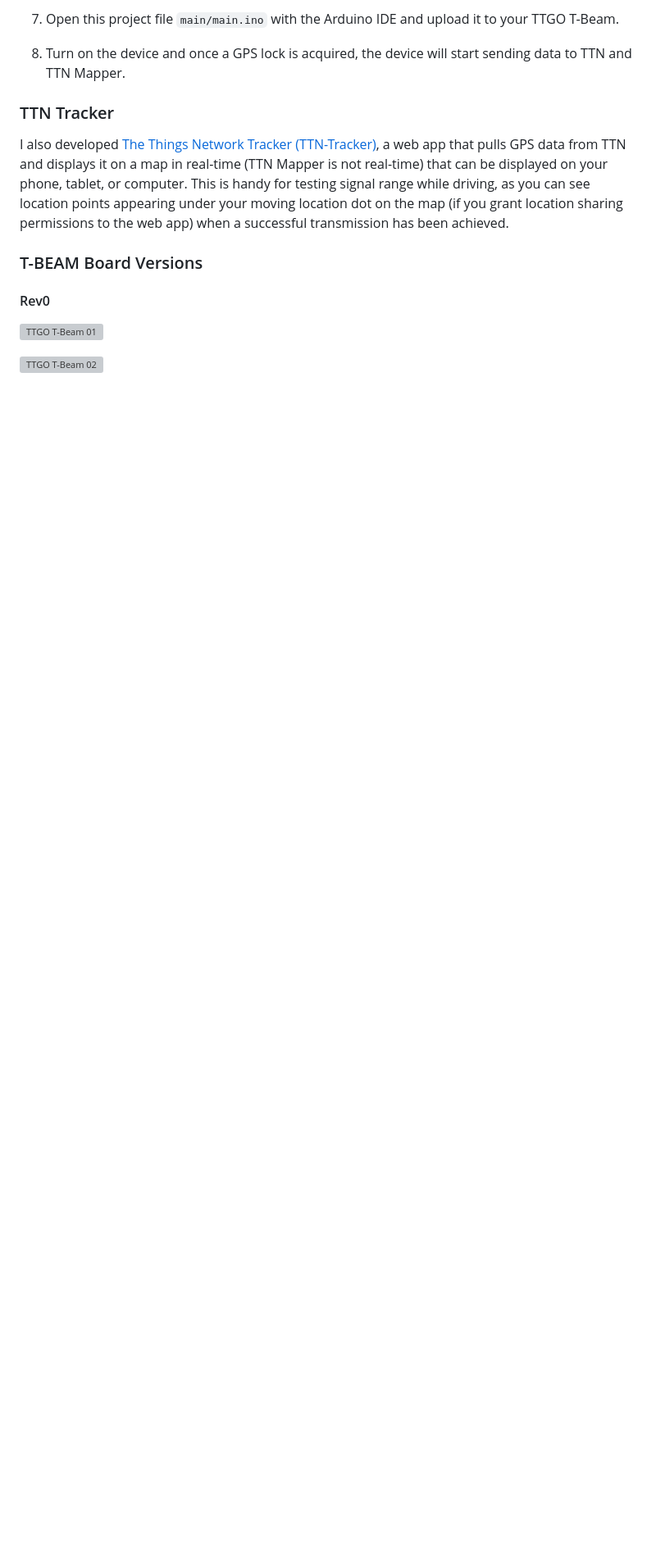
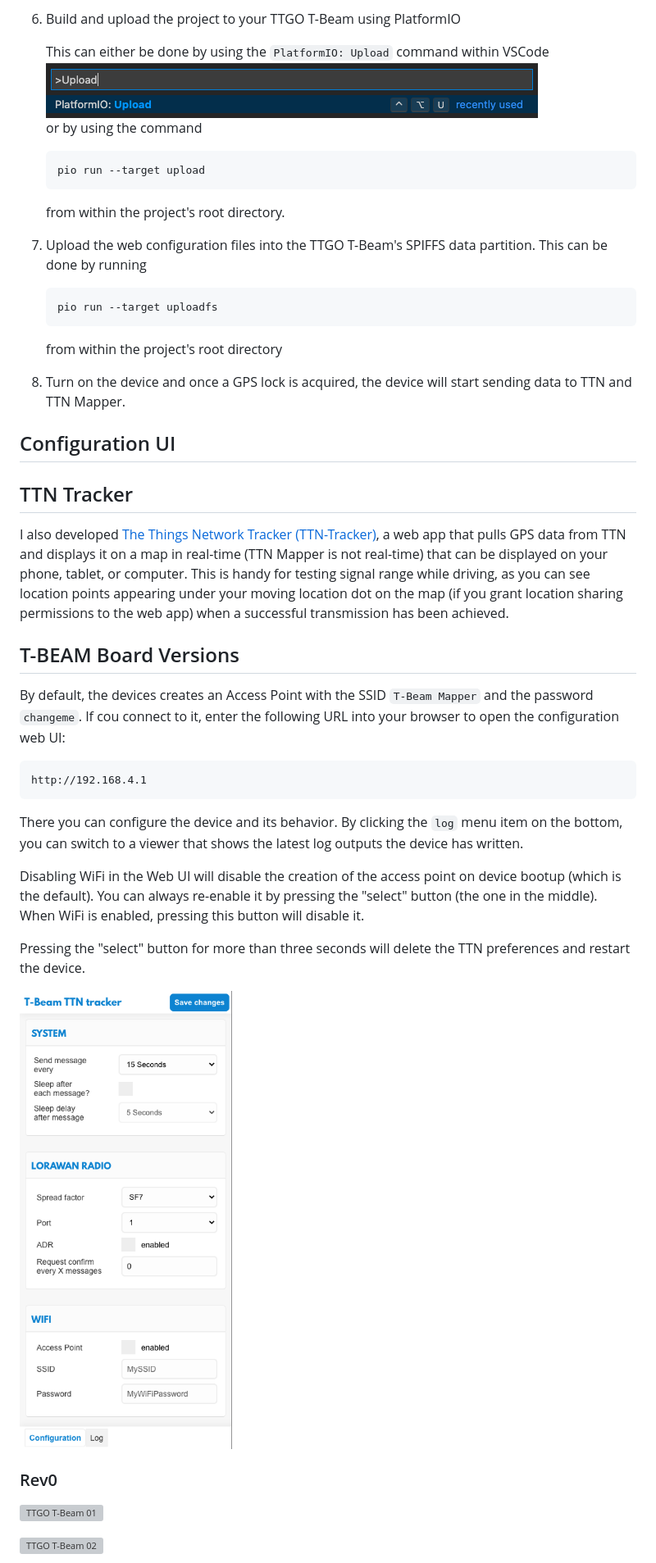
Before and after one commit to kizniche/ttgo-tbeam-ttn-tracker, a Markdown page: README.md, the part around the change printed below. Shown: that part at 82% size. Rendered like a GitHub page; pictures changed too: img/vscodeUpload.png (added), img/webConfigUI.png (added); blank space fills up the shorter version; grey boxes are pictures that could not be loaded.

Commit message:
Update README.md for the added Web UI

````diff
--- a/README.md
+++ b/README.md
@@ -61,16 +60,52 @@ function Decoder(bytes, port) {
 
-7. Open this project file ```main/main.ino``` with the Arduino IDE and upload it to your TTGO T-Beam.
+6. Build and upload the project to your TTGO T-Beam using PlatformIO
+
+   This can either be done by using the `PlatformIO: Upload` command within VSCode<br>
+   ![PlatformIO: Upload in Visual Studio Code](img/vscodeUpload.png)<br>
+   or by using the command
+
+   ```shell
+   pio run --target upload
+   ```
+
+   from within the project's root directory.
+
+7. Upload the web configuration files into the TTGO T-Beam's SPIFFS data partition. This can be done by running
+
+   ```shell
+   pio run --target uploadfs
+   ```
+
+   from within the project's root directory
 
 8. Turn on the device and once a GPS lock is acquired, the device will start sending data to TTN and TTN Mapper.
 
+## Configuration UI
 
-### TTN Tracker
+## TTN Tracker
 
 I also developed [The Things Network Tracker (TTN-Tracker)](https://github.com/kizniche/ttn-tracker), a web app that pulls GPS data from TTN and displays it on a map in real-time (TTN Mapper is not real-time) that can be displayed on your phone, tablet, or computer. This is handy for testing signal range while driving, as you can see location points appearing under your moving location dot on the map (if you grant location sharing permissions to the web app) when a successful transmission has been achieved.
 
-### T-BEAM Board Versions
+## T-BEAM Board Versions
 
-#### Rev0
+By default, the devices creates an Access Point with the SSID `T-Beam Mapper` and the password `changeme`. If cou connect to it, enter the following URL into your browser to open the configuration web UI:
+
+```
+http://192.168.4.1
+```
+
+There you can configure the device and its behavior. By clicking the `log` menu item on the bottom, you can switch to a
+viewer that shows the latest log outputs the device has written.
+
+Disabling WiFi in the Web UI will disable the creation of the access point on device bootup (which is the default).
+You can always re-enable it by pressing the "select" button (the one in the middle). When WiFi is enabled, pressing
+this button will disable it.
+
+Pressing the "select" button for more than three seconds will delete the TTN preferences and restart the device.
+
+![Web configuration UI](img/webConfigUI.png)
+
+### Rev0
 
 ![TTGO T-Beam 01](img/TTGO-TBeam-01.jpg)
 
````
Also changed, not shown: other parts of README.md (+37 -38 lines).
